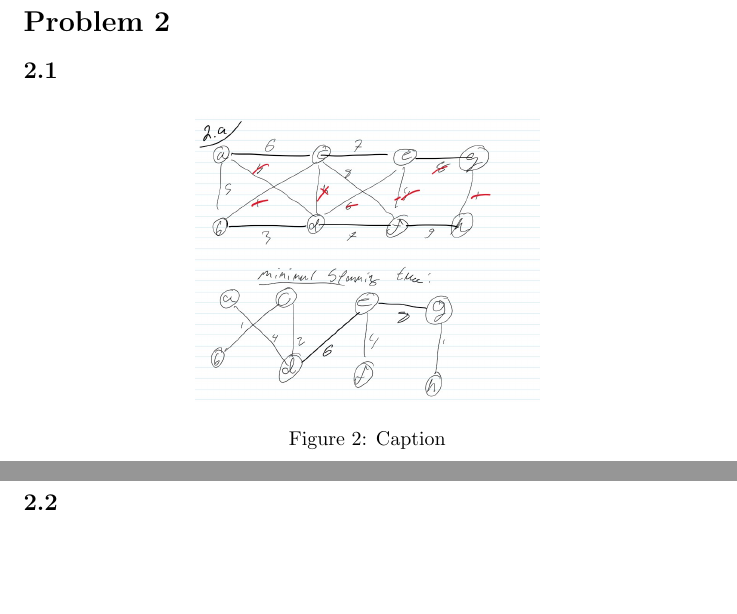
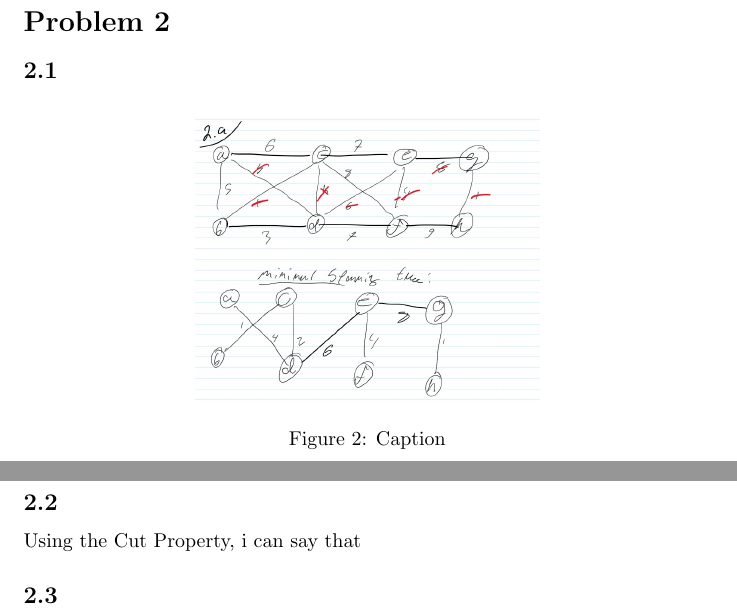
Before and after one commit to Danielbunckenburg/DMA_problemset4, a LaTeX document (main.tex): two parts of pages 5 and 6 of 6, joined at a grey line, cut so that both start at the same text, the shorter picture padded with empty space. Compiled offline with pdfLaTeX.

Commit message:
Updates from Overleaf

```diff
--- a/main.tex
+++ b/main.tex
@@ -241,6 +241,10 @@ This completes the “by hand” run of Kosaraju’s algorithm for the given gra
 
 \subsection*{2.2}
 
+Using the Cut Property, i can say that
+
+
+\subsection*{2.3}
 
 
 
```
